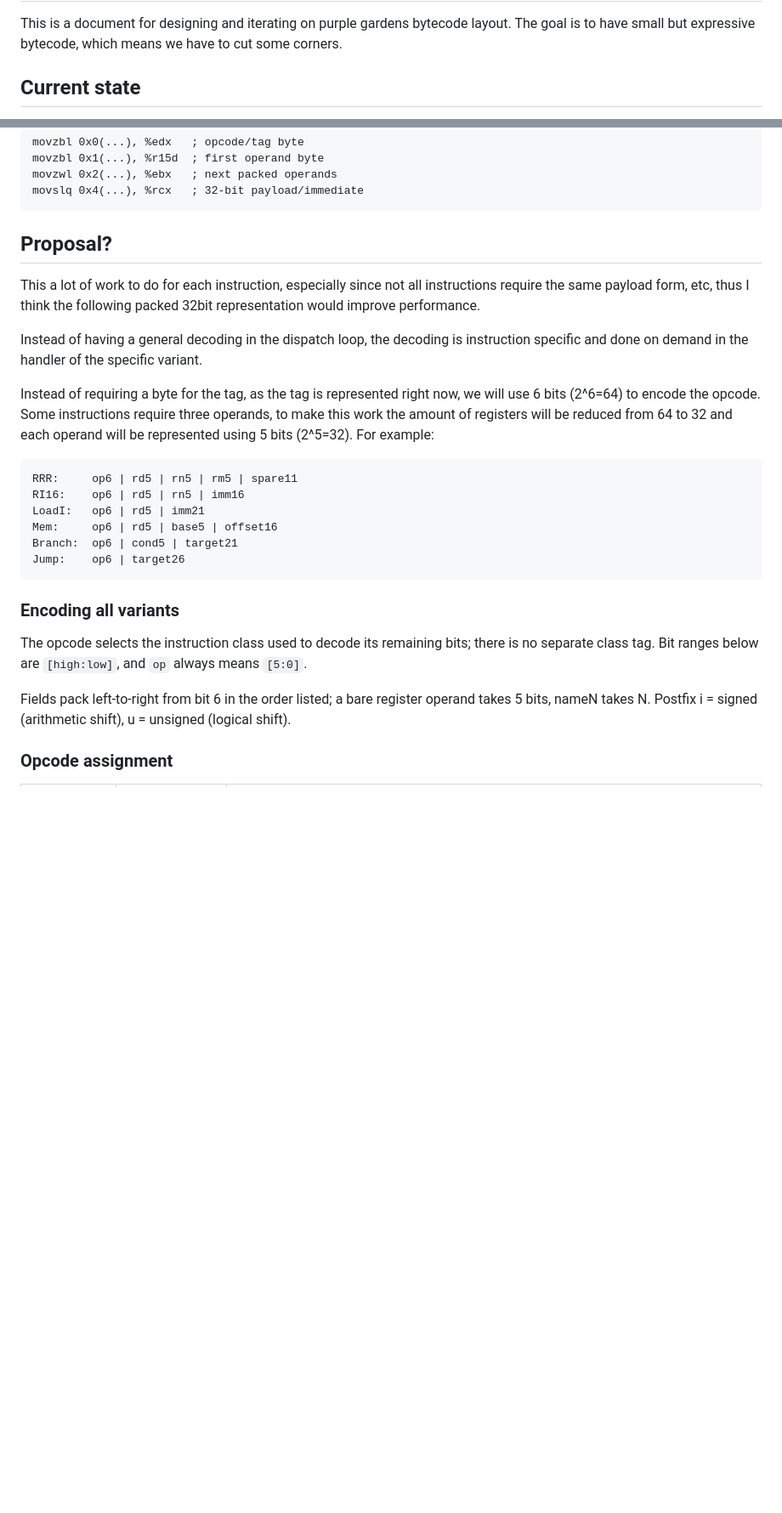
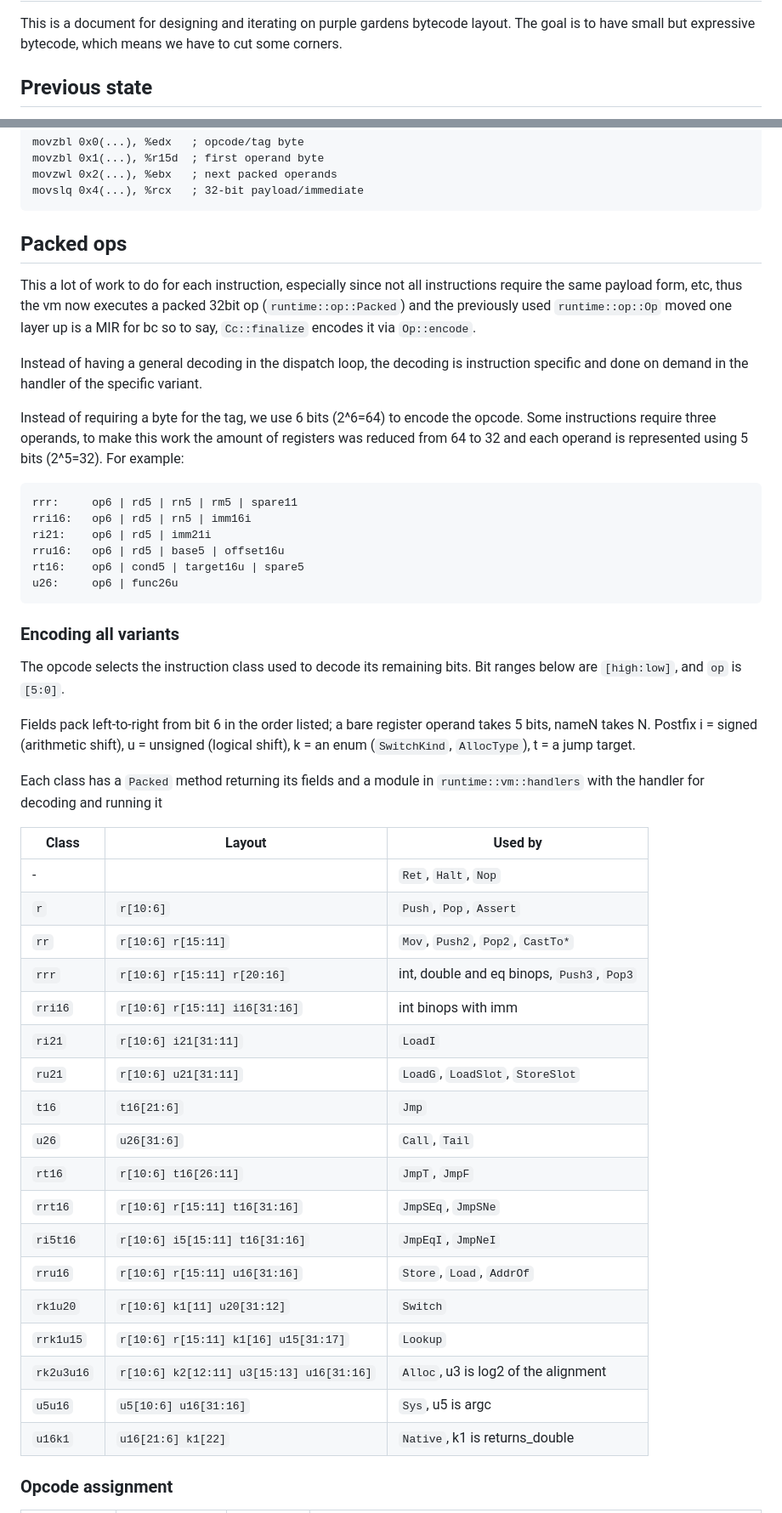
Before and after one commit to xnacly/purple-garden, a Markdown page: NRFC/bytecode.md, 2 parts joined by grey strips. Shown at 85% size. GitHub-like rendering; blank space fills up the shorter version.

Commit message:
NRFC: document new bytecode layout

````diff
--- a/NRFC/bytecode.md
+++ b/NRFC/bytecode.md
@@ -4,5 +4,5 @@ This is a document for designing and iterating on purple gardens bytecode
 layout. The goal is to have small but expressive bytecode, which means we have
 to cut some corners.
 
-## Current state
+## Previous state
 
@@ -138,39 +30,64 @@ movzwl 0x2(...), %ebx   ; next packed operands
 movslq 0x4(...), %rcx   ; 32-bit payload/immediate
 ```
 
-## Proposal?
+## Packed ops
 
 This a lot of work to do for each instruction, especially since not all
-instructions require the same payload form, etc, thus I think the following
-packed 32bit representation would improve performance.
+instructions require the same payload form, etc, thus the vm now executes a
+packed 32bit op (`runtime::op::Packed`) and the previously used
+`runtime::op::Op` moved one layer up is a MIR for bc so to say, `Cc::finalize`
+encodes it via `Op::encode`.
 
 Instead of having a general decoding in the dispatch loop, the decoding is
 instruction specific and done on demand in the handler of the specific variant.
 
-Instead of requiring a byte for the tag, as the tag is represented right now,
-we will use 6 bits (2^6=64) to encode the opcode. Some instructions require
-three operands, to make this work the amount of registers will be reduced from
-64 to 32 and each operand will be represented using 5 bits (2^5=32). For
-example:
+Instead of requiring a byte for the tag, we use 6 bits (2^6=64) to encode the
+opcode. Some instructions require three operands, to make this work the amount
+of registers was reduced from 64 to 32 and each operand is represented using 5
+bits (2^5=32). For example:
 
 ```text
-RRR:     op6 | rd5 | rn5 | rm5 | spare11
-RI16:    op6 | rd5 | rn5 | imm16
-LoadI:   op6 | rd5 | imm21
-Mem:     op6 | rd5 | base5 | offset16
-Branch:  op6 | cond5 | target21
-Jump:    op6 | target26
+rrr:     op6 | rd5 | rn5 | rm5 | spare11
+rri16:   op6 | rd5 | rn5 | imm16i
+ri21:    op6 | rd5 | imm21i
+rru16:   op6 | rd5 | base5 | offset16u
+rt16:    op6 | cond5 | target16u | spare5
+u26:     op6 | func26u
 ```
 
 ### Encoding all variants
 
-The opcode selects the instruction class used to decode its remaining bits;
-there is no separate class tag. Bit ranges below are `[high:low]`, and `op`
-always means `[5:0]`.
+The opcode selects the instruction class used to decode its remaining bits. Bit
+ranges below are `[high:low]`, and `op` is `[5:0]`.
 
 Fields pack left-to-right from bit 6 in the order listed; a bare register
 operand takes 5 bits, nameN takes N. Postfix i = signed (arithmetic shift), u =
-unsigned (logical shift).
+unsigned (logical shift), k = an enum (`SwitchKind`, `AllocType`), t = a jump
+target.
+
+Each class has a `Packed` method returning its fields and a module in
+`runtime::vm::handlers` with the handler for decoding and running it
+
+| Class      | Layout                                   | Used by                                    |
+| ---------- | ---------------------------------------- | ------------------------------------------ |
+| -          |                                          | `Ret`, `Halt`, `Nop`                       |
+| `r`        | `r[10:6]`                                | `Push`, `Pop`, `Assert`                    |
+| `rr`       | `r[10:6] r[15:11]`                       | `Mov`, `Push2`, `Pop2`, `CastTo*`          |
+| `rrr`      | `r[10:6] r[15:11] r[20:16]`              | int, double and eq binops, `Push3`, `Pop3` |
+| `rri16`    | `r[10:6] r[15:11] i16[31:16]`            | int binops with imm                        |
+| `ri21`     | `r[10:6] i21[31:11]`                     | `LoadI`                                    |
+| `ru21`     | `r[10:6] u21[31:11]`                     | `LoadG`, `LoadSlot`, `StoreSlot`           |
+| `t16`      | `t16[21:6]`                              | `Jmp`                                      |
+| `u26`      | `u26[31:6]`                              | `Call`, `Tail`                             |
+| `rt16`     | `r[10:6] t16[26:11]`                     | `JmpT`, `JmpF`                             |
+| `rrt16`    | `r[10:6] r[15:11] t16[31:16]`            | `JmpSEq`, `JmpSNe`                         |
+| `ri5t16`   | `r[10:6] i5[15:11] t16[31:16]`           | `JmpEqI`, `JmpNeI`                         |
+| `rru16`    | `r[10:6] r[15:11] u16[31:16]`            | `Store`, `Load`, `AddrOf`                  |
+| `rk1u20`   | `r[10:6] k1[11] u20[31:12]`              | `Switch`                                   |
+| `rrk1u15`  | `r[10:6] r[15:11] k1[16] u15[31:17]`     | `Lookup`                                   |
+| `rk2u3u16` | `r[10:6] k2[12:11] u3[15:13] u16[31:16]` | `Alloc`, u3 is log2 of the alignment       |
+| `u5u16`    | `u5[10:6] u16[31:16]`                    | `Sys`, u5 is argc                          |
+| `u16k1`    | `u16[21:6] k1[22]`                       | `Native`, k1 is returns_double             |
 
 ### Opcode assignment
 
````
Also changed, not shown: other parts of NRFC/bytecode.md (+96 -161 lines).
